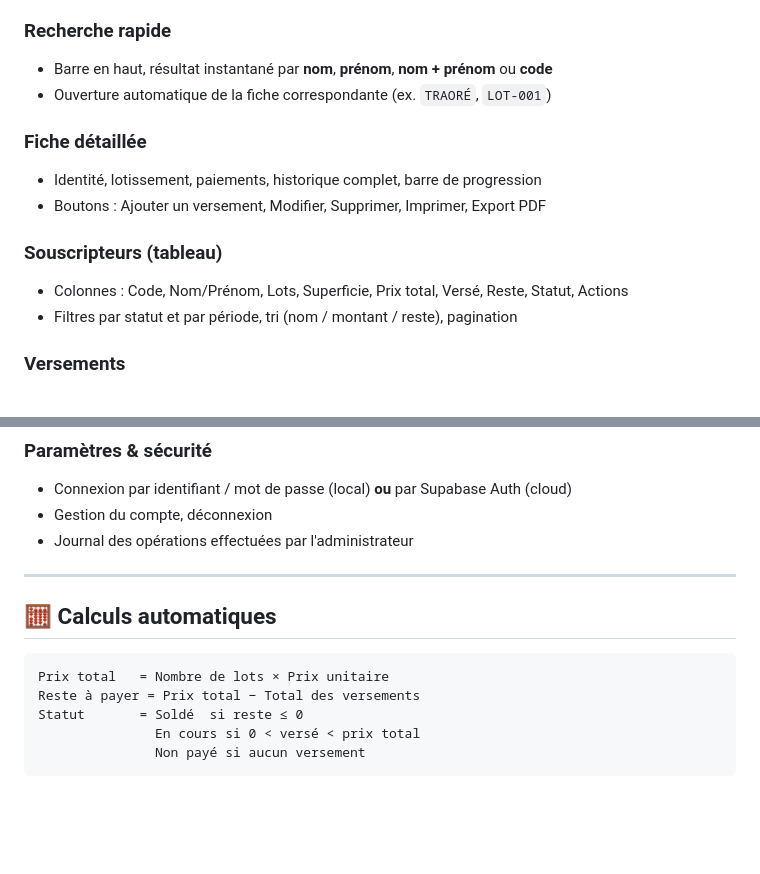
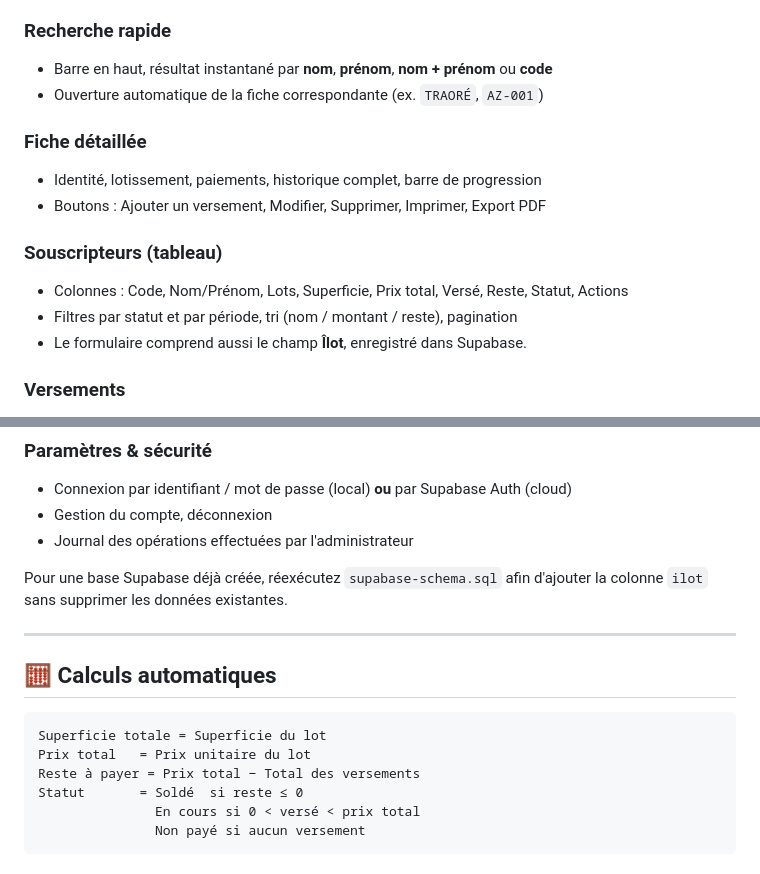
Before and after one commit to Tmamadou23/gestion_ilot, a Markdown page: README.md, 2 parts joined by grey strips. GitHub-like rendering; blank space fills up the shorter version.

Commit message:
Update README with new field and Supabase instructions
Added a new field 'Îlot' to the form and updated instructions for Supabase schema.

````diff
--- a/README.md
+++ b/README.md
@@ -42,7 +42,7 @@ ouvrez `index.html`.
 
 ### Recherche rapide
 - Barre en haut, résultat instantané par **nom**, **prénom**, **nom + prénom** ou **code**
-- Ouverture automatique de la fiche correspondante (ex. `TRAORÉ`, `LOT-001`)
+- Ouverture automatique de la fiche correspondante (ex. `TRAORÉ`, `AZ-001`)
 
 ### Fiche détaillée
 - Identité, lotissement, paiements, historique complet, barre de progression
@@ -51,6 +51,7 @@ ouvrez `index.html`.
 ### Souscripteurs (tableau)
 - Colonnes : Code, Nom/Prénom, Lots, Superficie, Prix total, Versé, Reste, Statut, Actions
 - Filtres par statut et par période, tri (nom / montant / reste), pagination
+- Le formulaire comprend aussi le champ **Îlot**, enregistré dans Supabase.
 
 ### Versements
 - Enregistrement de chaque versement (montant, date, mode, réf., observation)
@@ -67,12 +68,15 @@ ouvrez `index.html`.
 - Gestion du compte, déconnexion
 - Journal des opérations effectuées par l'administrateur
 
+Pour une base Supabase déjà créée, réexécutez `supabase-schema.sql` afin d'ajouter la colonne `ilot` sans supprimer les données existantes.
+
 ---
 
 ## 🧮 Calculs automatiques
 
 ```
-Prix total   = Nombre de lots × Prix unitaire
+Superficie totale = Superficie du lot
+Prix total   = Prix unitaire du lot
 Reste à payer = Prix total − Total des versements
 Statut       = Soldé  si reste ≤ 0
                En cours si 0 < versé < prix total
````
